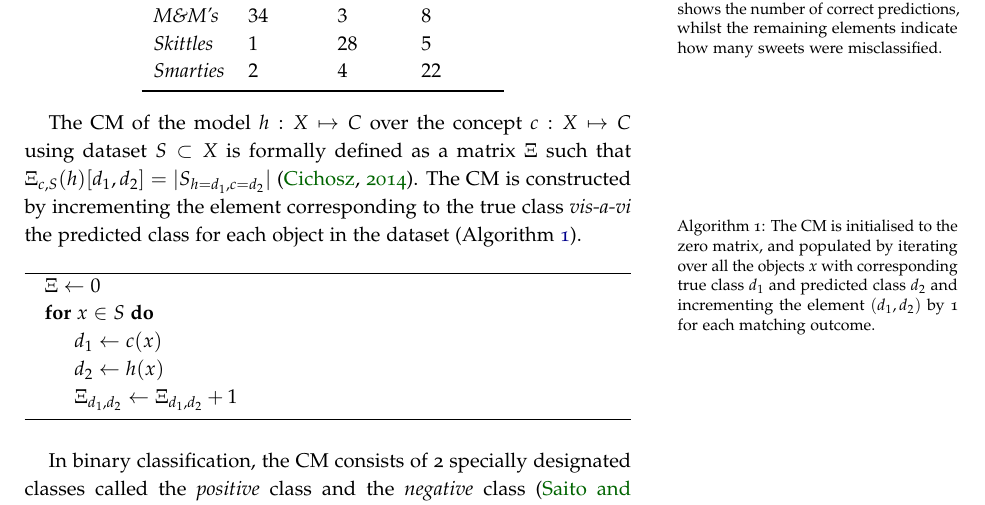
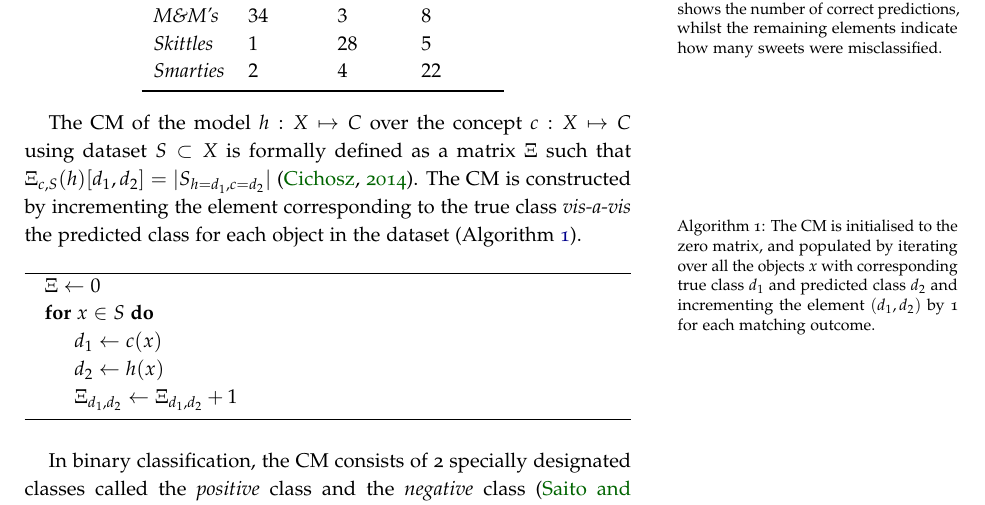
Before and after one commit to jp-um/machine_learning_handbook, a LaTeX thesis (ics5110_ml_handbook.tex, which reads terms/confusionmatrix_df.tex): part of page 9 of 21, cut so that both start at the same text. Compiled offline with pdfLaTeX.

Commit message:
Fix vis-a-vis typo.

```diff
--- a/terms/confusionmatrix_df.tex
+++ b/terms/confusionmatrix_df.tex
@@ -39,7 +39,7 @@ Even though CMs are commonly used to evaluate binary classifiers, they are not r
 \end{table}
 \vspace{2mm}
 
-The CM of the model $h : X \mapsto C$ over the concept $c : X \mapsto C$ using dataset $S \subset X$ is formally defined  as a matrix $\Xi$ such that $\Xi_{c,S}(h)[d_1,d_2] = |S_{h=d_1,c=d_2}|$ \citep{cichosz2014data}. The CM is constructed by incrementing the element corresponding to the true class \textit{vis-a-vi} the predicted class for each object in the dataset (Algorithm \ref{alg:cm}).
+The CM of the model $h : X \mapsto C$ over the concept $c : X \mapsto C$ using dataset $S \subset X$ is formally defined  as a matrix $\Xi$ such that $\Xi_{c,S}(h)[d_1,d_2] = |S_{h=d_1,c=d_2}|$ \citep{cichosz2014data}. The CM is constructed by incrementing the element corresponding to the true class \textit{vis-a-vis} the predicted class for each object in the dataset (Algorithm \ref{alg:cm}).
 
 \begin{algorithm}
   \begin{algorithmic}
```
